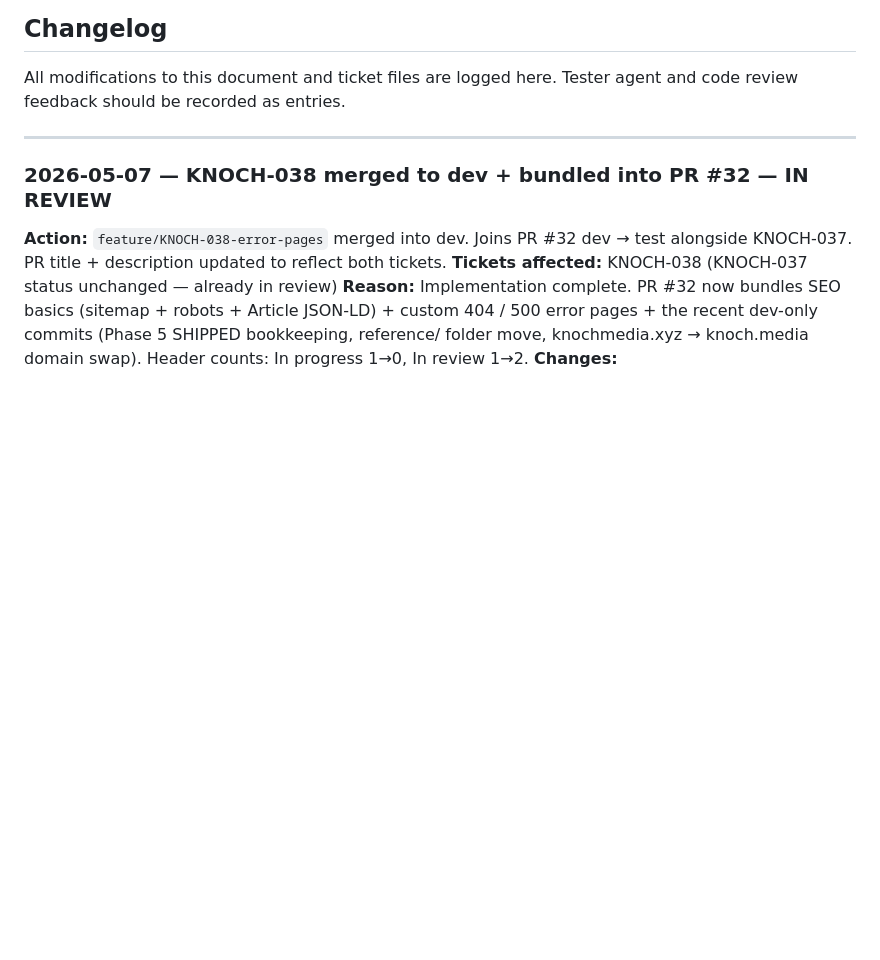
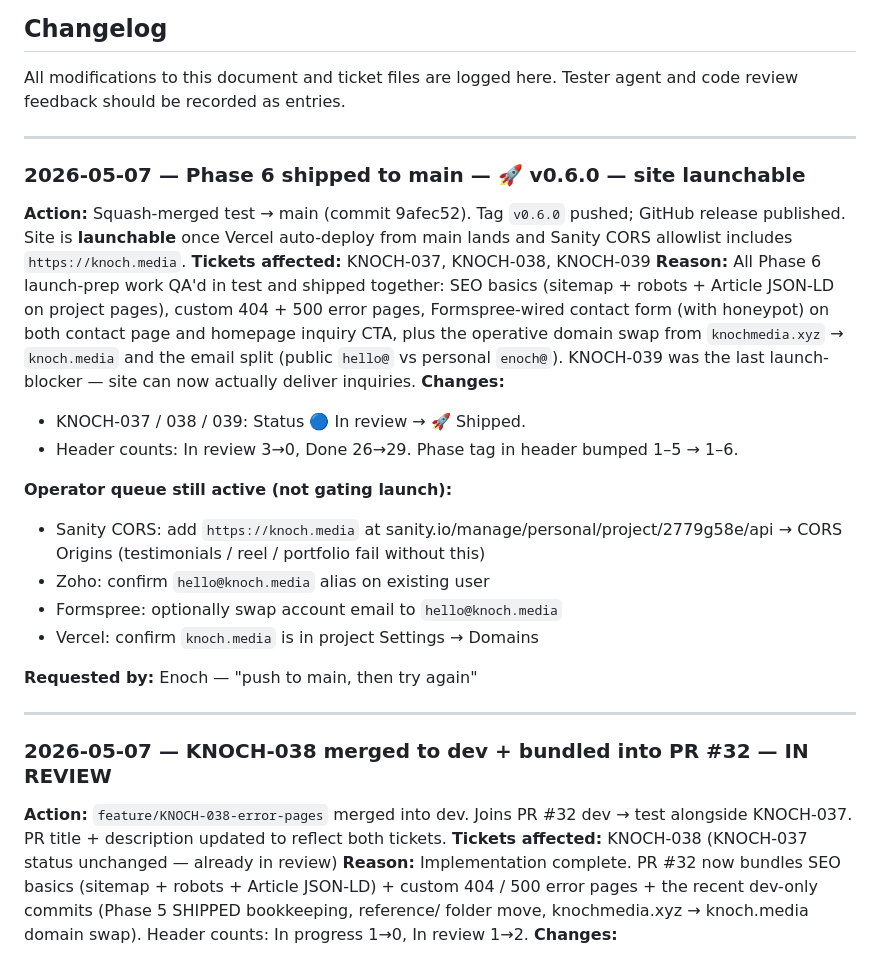
Before and after one commit to eayanwale/knochmedia, a Markdown page: docs/TICKET-SUMMARY.md, the part around the change. GitHub-like rendering; blank space fills up the shorter version.

Commit message:
chore(dashboard): catch up to phase-6 SHIPPED — badges, counts, open PRs

```diff
--- a/docs/TICKET-SUMMARY.md
+++ b/docs/TICKET-SUMMARY.md
@@ -187,6 +187,25 @@ CMS layer (cuts across phases — wire each section after it is built):
 ## Changelog
 
 All modifications to this document and ticket files are logged here. Tester agent and code review feedback should be recorded as entries.
+
+---
+
+### 2026-05-07 — Phase 6 shipped to main — 🚀 v0.6.0 — site launchable
+
+**Action:** Squash-merged test → main (commit 9afec52). Tag `v0.6.0` pushed; GitHub release published. Site is **launchable** once Vercel auto-deploy from main lands and Sanity CORS allowlist includes `https://knoch.media`.
+**Tickets affected:** KNOCH-037, KNOCH-038, KNOCH-039
+**Reason:** All Phase 6 launch-prep work QA'd in test and shipped together: SEO basics (sitemap + robots + Article JSON-LD on project pages), custom 404 + 500 error pages, Formspree-wired contact form (with honeypot) on both contact page and homepage inquiry CTA, plus the operative domain swap from `knochmedia.xyz` → `knoch.media` and the email split (public `hello@` vs personal `enoch@`). KNOCH-039 was the last launch-blocker — site can now actually deliver inquiries.
+**Changes:**
+- KNOCH-037 / 038 / 039: Status 🔵 In review → 🚀 Shipped.
+- Header counts: In review 3→0, Done 26→29. Phase tag in header bumped 1–5 → 1–6.
+
+**Operator queue still active (not gating launch):**
+- Sanity CORS: add `https://knoch.media` at sanity.io/manage/personal/project/2779g58e/api → CORS Origins (testimonials / reel / portfolio fail without this)
+- Zoho: confirm `hello@knoch.media` alias on existing user
+- Formspree: optionally swap account email to `hello@knoch.media`
+- Vercel: confirm `knoch.media` is in project Settings → Domains
+
+**Requested by:** Enoch — "push to main, then try again"
 
 ---
 
```
